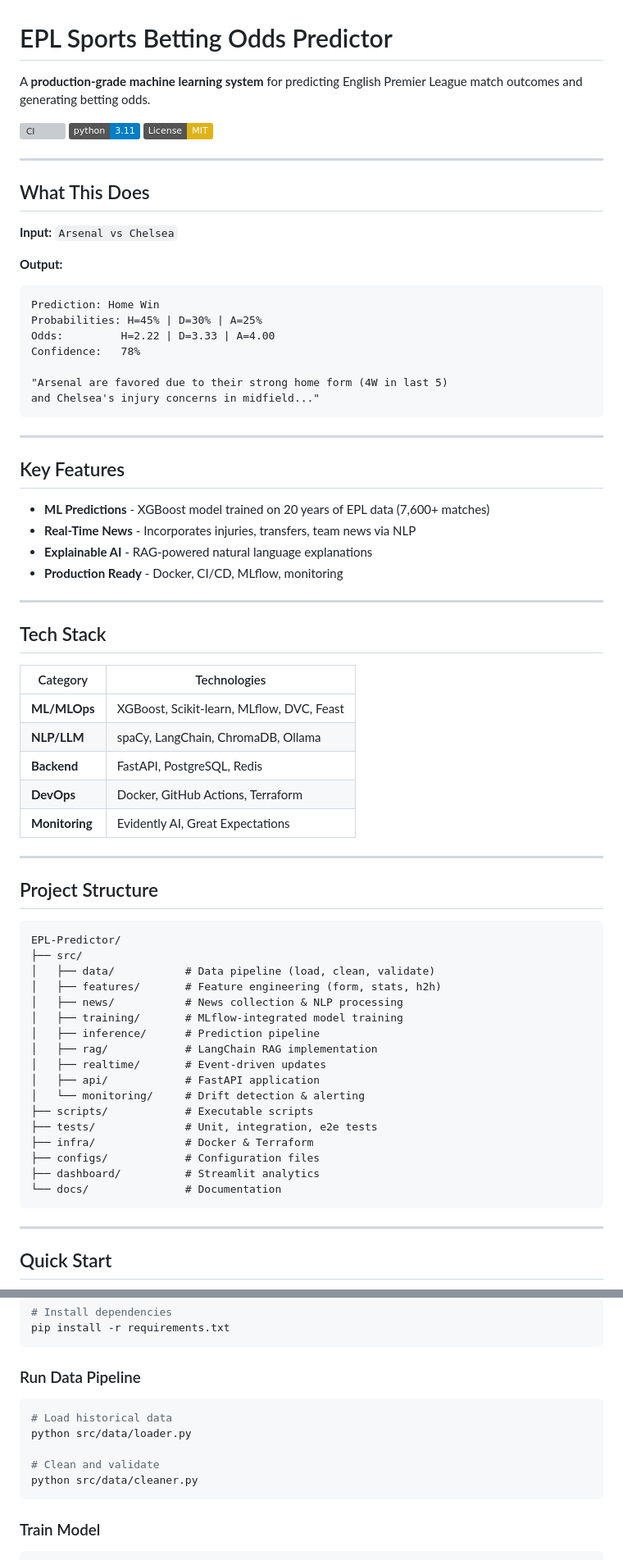
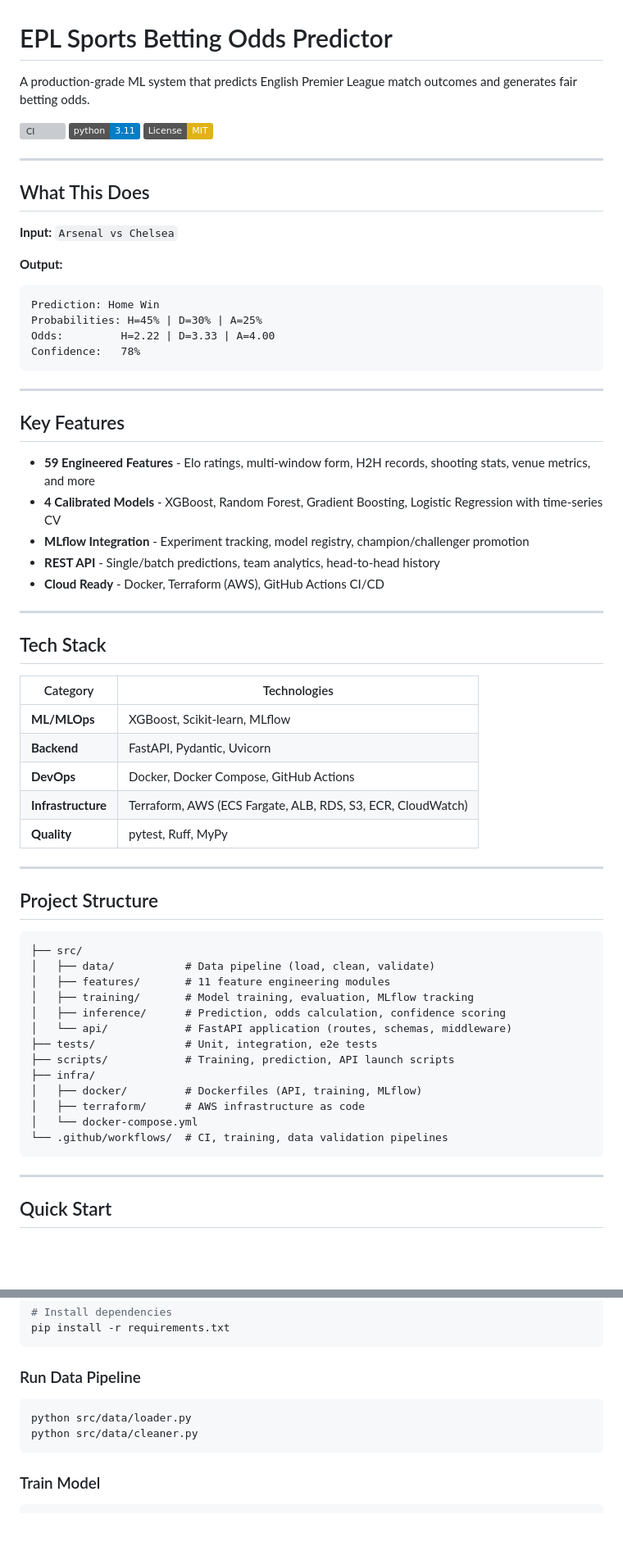
Before and after one commit to eeshanwaqar/sports_betting, a Markdown page: README.md, 2 parts joined by grey strips. Shown at 82% size. Rendered like a GitHub page; badges without logos; blank space fills up the shorter version; grey boxes are pictures that could not be loaded.

Commit message:
docs: update README [skip ci]

````diff
--- a/README.md
+++ b/README.md
@@ -1,6 +1,6 @@
 # EPL Sports Betting Odds Predictor
 
-A **production-grade machine learning system** for predicting English Premier League match outcomes and generating betting odds.
+A production-grade ML system that predicts English Premier League match outcomes and generates fair betting odds.
 
 [![CI](https://github.com/eeshanwaqar/sports_betting/actions/workflows/ci.yml/badge.svg)](https://github.com/eeshanwaqar/sports_betting/actions/workflows/ci.yml)
 [![Python 3.11](https://img.shields.io/badge/python-3.11-blue.svg)](https://www.python.org/downloads/release/python-3110/)
@@ -18,19 +18,17 @@ Prediction: Home Win
 Probabilities: H=45% | D=30% | A=25%
 Odds:         H=2.22 | D=3.33 | A=4.00
 Confidence:   78%
-
-"Arsenal are favored due to their strong home form (4W in last 5)
-and Chelsea's injury concerns in midfield..."
 ```
 
 ---
 
 ## Key Features
 
-- **ML Predictions** - XGBoost model trained on 20 years of EPL data (7,600+ matches)
-- **Real-Time News** - Incorporates injuries, transfers, team news via NLP
-- **Explainable AI** - RAG-powered natural language explanations
-- **Production Ready** - Docker, CI/CD, MLflow, monitoring
+- **59 Engineered Features** - Elo ratings, multi-window form, H2H records, shooting stats, venue metrics, and more
+- **4 Calibrated Models** - XGBoost, Random Forest, Gradient Boosting, Logistic Regression with time-series CV
+- **MLflow Integration** - Experiment tracking, model registry, champion/challenger promotion
+- **REST API** - Single/batch predictions, team analytics, head-to-head history
+- **Cloud Ready** - Docker, Terraform (AWS), GitHub Actions CI/CD
 
 ---
 
@@ -38,34 +36,30 @@ and Chelsea's injury concerns in midfield..."
 
 | Category | Technologies |
 |----------|-------------|
-| **ML/MLOps** | XGBoost, Scikit-learn, MLflow, DVC, Feast |
-| **NLP/LLM** | spaCy, LangChain, ChromaDB, Ollama |
-| **Backend** | FastAPI, PostgreSQL, Redis |
-| **DevOps** | Docker, GitHub Actions, Terraform |
-| **Monitoring** | Evidently AI, Great Expectations |
+| **ML/MLOps** | XGBoost, Scikit-learn, MLflow |
+| **Backend** | FastAPI, Pydantic, Uvicorn |
+| **DevOps** | Docker, Docker Compose, GitHub Actions |
+| **Infrastructure** | Terraform, AWS (ECS Fargate, ALB, RDS, S3, ECR, CloudWatch) |
+| **Quality** | pytest, Ruff, MyPy |
 
 ---
 
 ## Project Structure
 
 ```
-EPL-Predictor/
 ├── src/
 │   ├── data/           # Data pipeline (load, clean, validate)
-│   ├── features/       # Feature engineering (form, stats, h2h)
-│   ├── news/           # News collection & NLP processing
-│   ├── training/       # MLflow-integrated model training
-│   ├── inference/      # Prediction pipeline
-│   ├── rag/            # LangChain RAG implementation
-│   ├── realtime/       # Event-driven updates
-│   ├── api/            # FastAPI application
-│   └── monitoring/     # Drift detection & alerting
-├── scripts/            # Executable scripts
+│   ├── features/       # 11 feature engineering modules
+│   ├── training/       # Model training, evaluation, MLflow tracking
+│   ├── inference/      # Prediction, odds calculation, confidence scoring
+│   └── api/            # FastAPI application (routes, schemas, middleware)
 ├── tests/              # Unit, integration, e2e tests
-├── infra/              # Docker & Terraform
-├── configs/            # Configuration files
-├── dashboard/          # Streamlit analytics
-└── docs/               # Documentation
+├── scripts/            # Training, prediction, API launch scripts
+├── infra/
+│   ├── docker/         # Dockerfiles (API, training, MLflow)
+│   ├── terraform/      # AWS infrastructure as code
+│   └── docker-compose.yml
+└── .github/workflows/  # CI, training, data validation pipelines
 ```
 
 ---
@@ -95,10 +89,7 @@ pip install -r requirements.txt
 ### Run Data Pipeline
 
 ```bash
-# Load historical data
 python src/data/loader.py
-
-# Clean and validate
 python src/data/cleaner.py
 ```
 
````
Also changed, not shown: other parts of README.md (+130 -54 lines).
